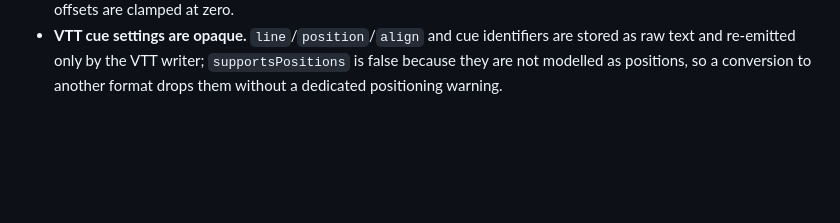
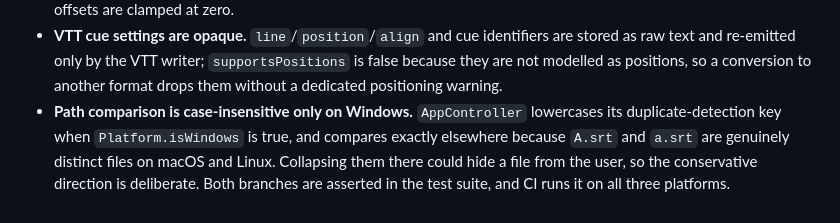
Before and after one commit to gbandszxc/sub-converter, a Markdown page: docs/ARCHITECTURE.md, the part around the change. GitHub-like rendering; blank space fills up the shorter version.

```diff
--- a/docs/ARCHITECTURE.md
+++ b/docs/ARCHITECTURE.md
@@ -256,3 +256,8 @@ batch message.
   raw text and re-emitted only by the VTT writer; `supportsPositions` is false because they are
   not modelled as positions, so a conversion to another format drops them without a dedicated
   positioning warning.
+- **Path comparison is case-insensitive only on Windows.** `AppController` lowercases its
+  duplicate-detection key when `Platform.isWindows` is true, and compares exactly elsewhere
+  because `A.srt` and `a.srt` are genuinely distinct files on macOS and Linux. Collapsing them
+  there could hide a file from the user, so the conservative direction is deliberate. Both
+  branches are asserted in the test suite, and CI runs it on all three platforms.
```
Also changed, not shown: README.md (+23 -1 lines).
